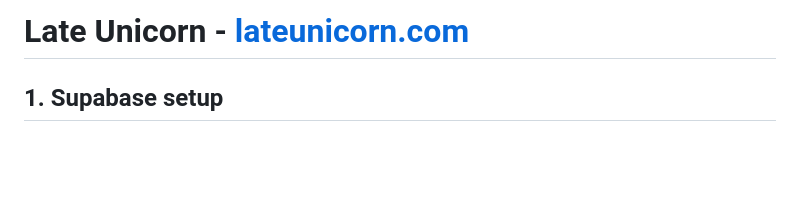
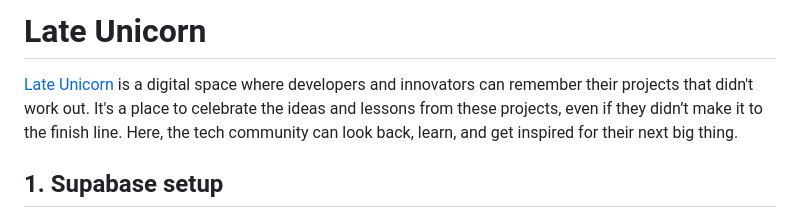
Before and after one commit to AndersonMamede/late-unicorn, a Markdown page: README.md, the part around the change. Rendered like a GitHub page; blank space fills up the shorter version.

```diff
--- a/README.md
+++ b/README.md
@@ -1,4 +1,6 @@
-# Late Unicorn - [lateunicorn.com](https://lateunicorn.com)
+# Late Unicorn
+
+[Late Unicorn](https://lateunicorn.com) is a digital space where developers and innovators can remember their projects that didn't work out. It's a place to celebrate the ideas and lessons from these projects, even if they didn’t make it to the finish line. Here, the tech community can look back, learn, and get inspired for their next big thing.
 
 ## 1. Supabase setup
 
```
